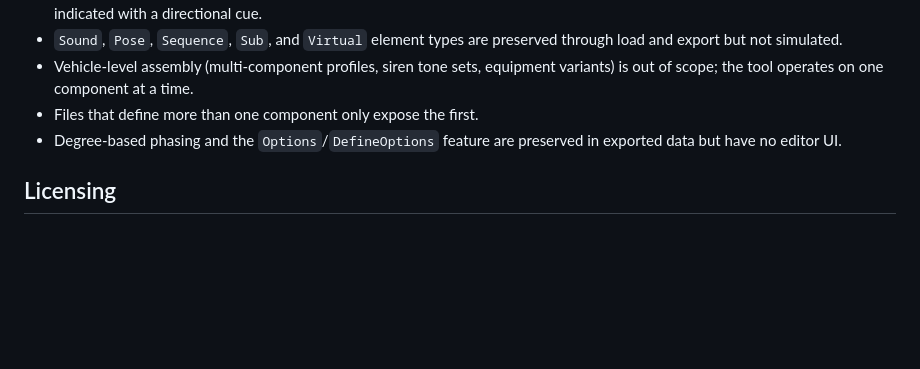
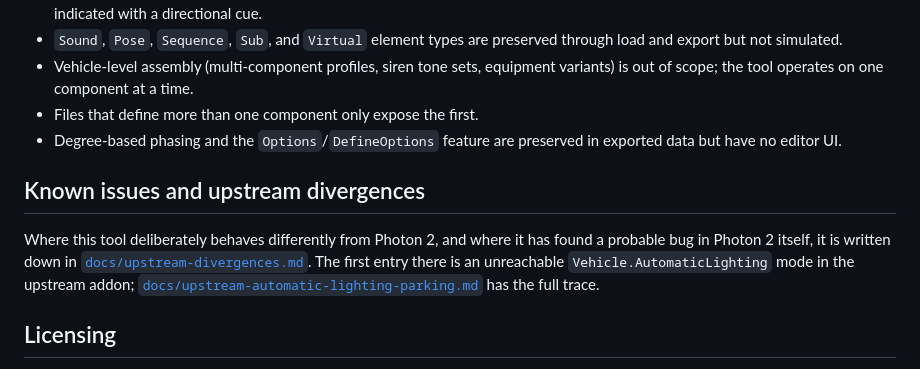
Before and after one commit to galaxine-senpai/p2-lightbar-sim, a Markdown page: README.md, the part around the change. Rendered like a GitHub page; blank space fills up the shorter version.

```diff
--- a/README.md
+++ b/README.md
@@ -166,6 +166,15 @@ functions over data and do not touch the DOM.
 - Degree-based phasing and the `Options`/`DefineOptions` feature are preserved
   in exported data but have no editor UI.
 
+## Known issues and upstream divergences
+
+Where this tool deliberately behaves differently from Photon 2, and where it has
+found a probable bug in Photon 2 itself, it is written down in
+[`docs/upstream-divergences.md`](docs/upstream-divergences.md). The first entry
+there is an unreachable `Vehicle.AutomaticLighting` mode in the upstream addon;
+[`docs/upstream-automatic-lighting-parking.md`](docs/upstream-automatic-lighting-parking.md)
+has the full trace.
+
 ## Licensing
 
 The bundled component Lua sources under `app/src/data/components/` are copied
```
Also changed, not shown: docs/upstream-automatic-lighting-parking.md (added, +237 -0 lines), docs/upstream-divergences.md (added, +49 -0 lines).
